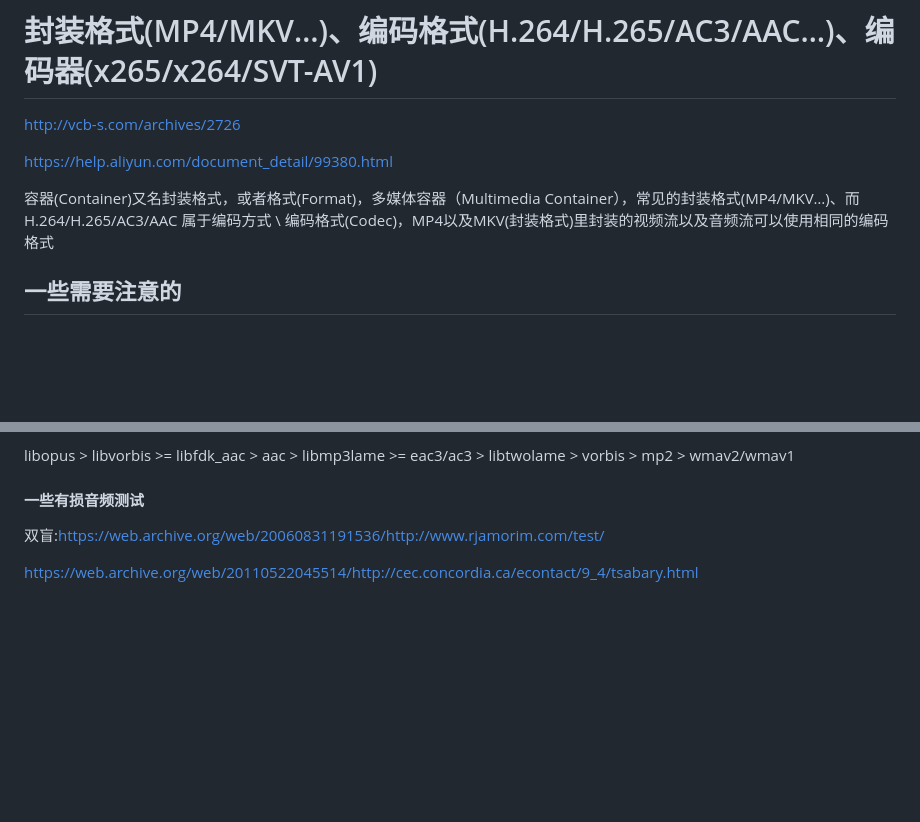
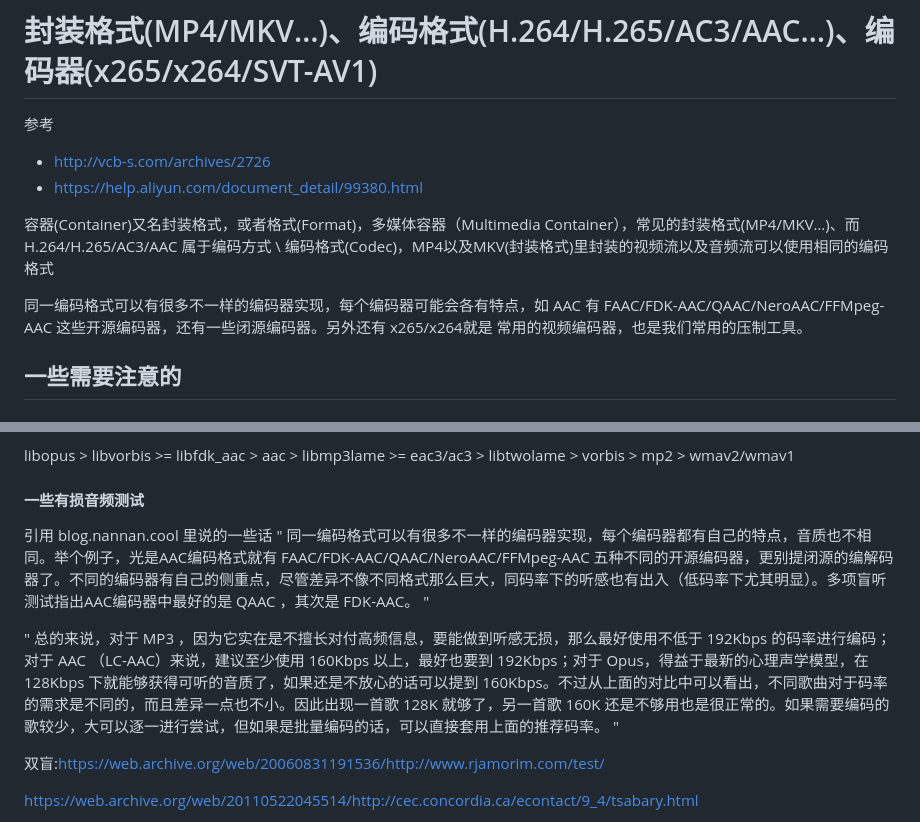
Before and after one commit to FXXS-Encoder/FXXS-Encode-Guide, a Markdown page: 1. 基础知识/1. 编码、编码器与封装格式.md, 2 parts joined by grey strips. Drawn GitHub-style; blank space fills up the shorter version.

Commit message:
feat: 加了一些音频的

```diff
--- a/1. 基础知识/1. 编码、编码器与封装格式.md
+++ b/1. 基础知识/1. 编码、编码器与封装格式.md
@@ -1,13 +1,13 @@
 # 封装格式(MP4/MKV…)、编码格式(H.264/H.265/AC3/AAC…)、编码器(x265/x264/SVT-AV1)
 
+参考
+* http://vcb-s.com/archives/2726
+* https://help.aliyun.com/document_detail/99380.html
 
-http://vcb-s.com/archives/2726
-
-https://help.aliyun.com/document_detail/99380.html
 
 容器(Container)又名封装格式，或者格式(Format)，多媒体容器（Multimedia Container），常见的封装格式(MP4/MKV…)、而 H.264/H.265/AC3/AAC 属于编码方式 \ 编码格式(Codec)，MP4以及MKV(封装格式)里封装的视频流以及音频流可以使用相同的编码格式
 
-
+同一编码格式可以有很多不一样的编码器实现，每个编码器可能会各有特点，如 AAC 有 FAAC/FDK-AAC/QAAC/NeroAAC/FFMpeg-AAC 这些开源编码器，还有一些闭源编码器。另外还有 x265/x264就是 常用的视频编码器，也是我们常用的压制工具。
 
 ## 一些需要注意的
 
@@ -180,6 +180,15 @@ libopus > libvorbis >= libfdk_aac > aac > libmp3lame >= eac3/ac3 > libtwolame >
 
 
 #### 一些有损音频测试
+引用 blog.nannan.cool 里说的一些话
+"
+同一编码格式可以有很多不一样的编码器实现，每个编码器都有自己的特点，音质也不相同。举个例子，光是AAC编码格式就有 FAAC/FDK-AAC/QAAC/NeroAAC/FFMpeg-AAC 五种不同的开源编码器，更别提闭源的编解码器了。不同的编码器有自己的侧重点，尽管差异不像不同格式那么巨大，同码率下的听感也有出入（低码率下尤其明显）。多项盲听测试指出AAC编码器中最好的是 QAAC ，其次是 FDK-AAC。
+"
+
+"
+总的来说，对于 MP3 ，因为它实在是不擅长对付高频信息，要能做到听感无损，那么最好使用不低于 192Kbps 的码率进行编码；对于 AAC （LC-AAC）来说，建议至少使用 160Kbps 以上，最好也要到 192Kbps；对于 Opus，得益于最新的心理声学模型，在 128Kbps 下就能够获得可听的音质了，如果还是不放心的话可以提到 160Kbps。不过从上面的对比中可以看出，不同歌曲对于码率的需求是不同的，而且差异一点也不小。因此出现一首歌 128K 就够了，另一首歌 160K 还是不够用也是很正常的。如果需要编码的歌较少，大可以逐一进行尝试，但如果是批量编码的话，可以直接套用上面的推荐码率。
+"
+
 
 双盲:<https://web.archive.org/web/20060831191536/http://www.rjamorim.com/test/>
 
```
Also changed, not shown: other parts of 1. 基础知识/1. 编码、编码器与封装格式.md (+2 -0 lines), 压制基础教程.md (+1 -1 lines).
